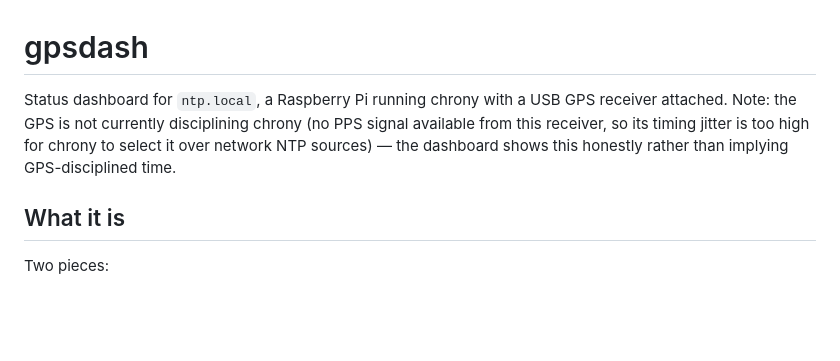
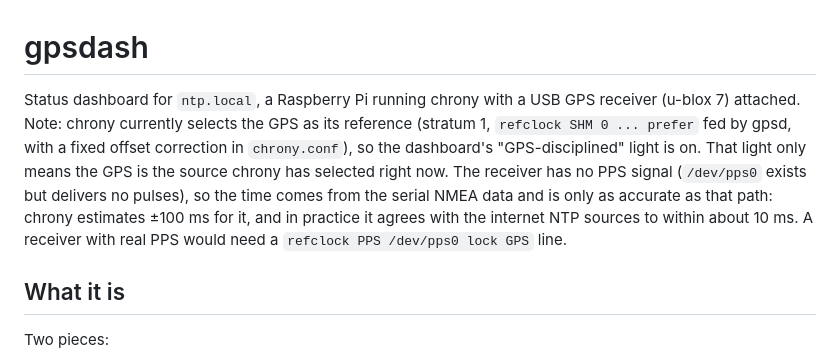
Before and after one commit to mamorrow1957/gpsdash, a Markdown page: README.md, the part around the change. Drawn GitHub-style; blank space fills up the shorter version.

Commit message:
README: describe how ntp.local is actually disciplined today
Chrony now selects the GPS (refclock SHM, stratum 1), so the old note that it
does not was out of date. Say what is true: NMEA time via gpsd, no PPS pulses,
so limited accuracy, and what the "GPS-disciplined" light means.

Co-Authored-By: Claude Sonnet 5 <noreply@anthropic.com>

```diff
--- a/README.md
+++ b/README.md
@@ -1,6 +1,6 @@
 # gpsdash
 
-Status dashboard for `ntp.local`, a Raspberry Pi running chrony with a USB GPS receiver attached. Note: the GPS is not currently disciplining chrony (no PPS signal available from this receiver, so its timing jitter is too high for chrony to select it over network NTP sources) — the dashboard shows this honestly rather than implying GPS-disciplined time.
+Status dashboard for `ntp.local`, a Raspberry Pi running chrony with a USB GPS receiver (u-blox 7) attached. Note: chrony currently selects the GPS as its reference (stratum 1, `refclock SHM 0 ... prefer` fed by gpsd, with a fixed offset correction in `chrony.conf`), so the dashboard's "GPS-disciplined" light is on. That light only means the GPS is the source chrony has selected right now. The receiver has no PPS signal (`/dev/pps0` exists but delivers no pulses), so the time comes from the serial NMEA data and is only as accurate as that path: chrony estimates ±100 ms for it, and in practice it agrees with the internet NTP sources to within about 10 ms. A receiver with real PPS would need a `refclock PPS /dev/pps0 lock GPS` line.
 
 ## What it is
 
```
